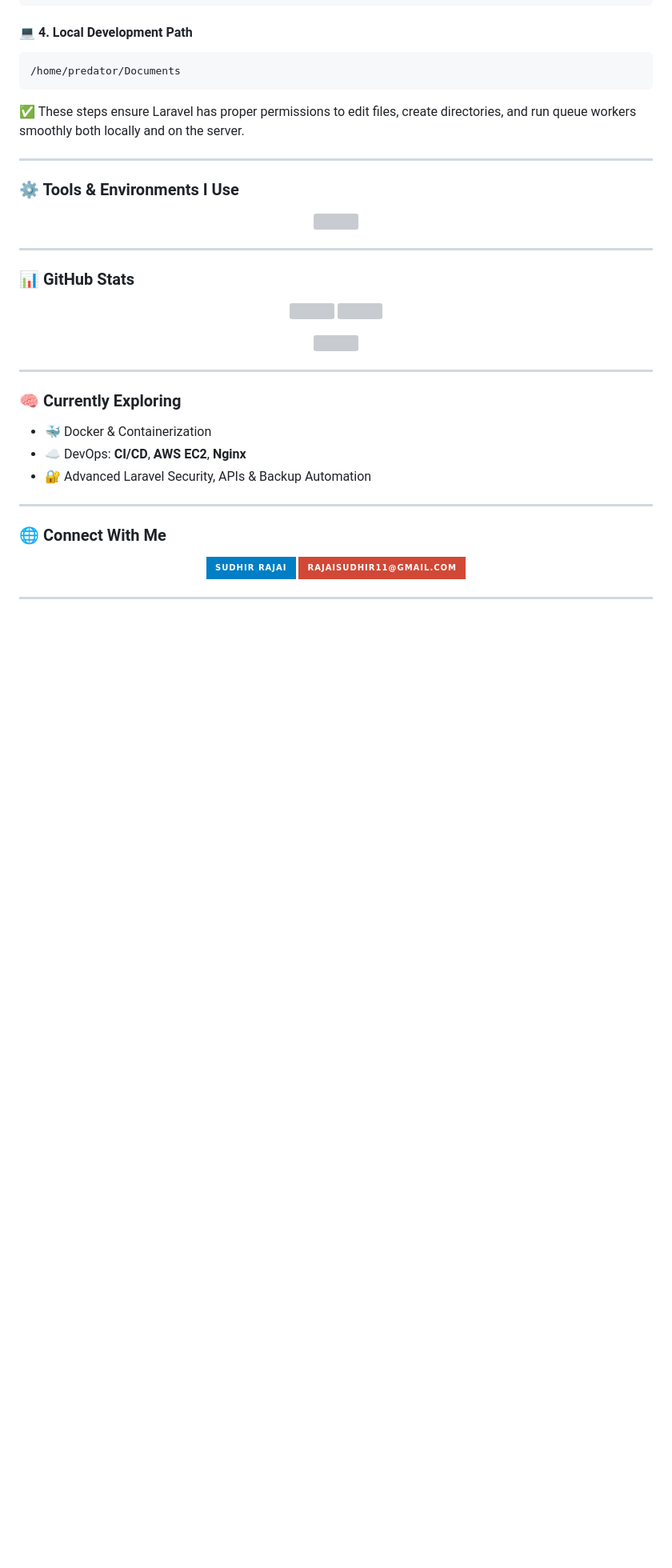
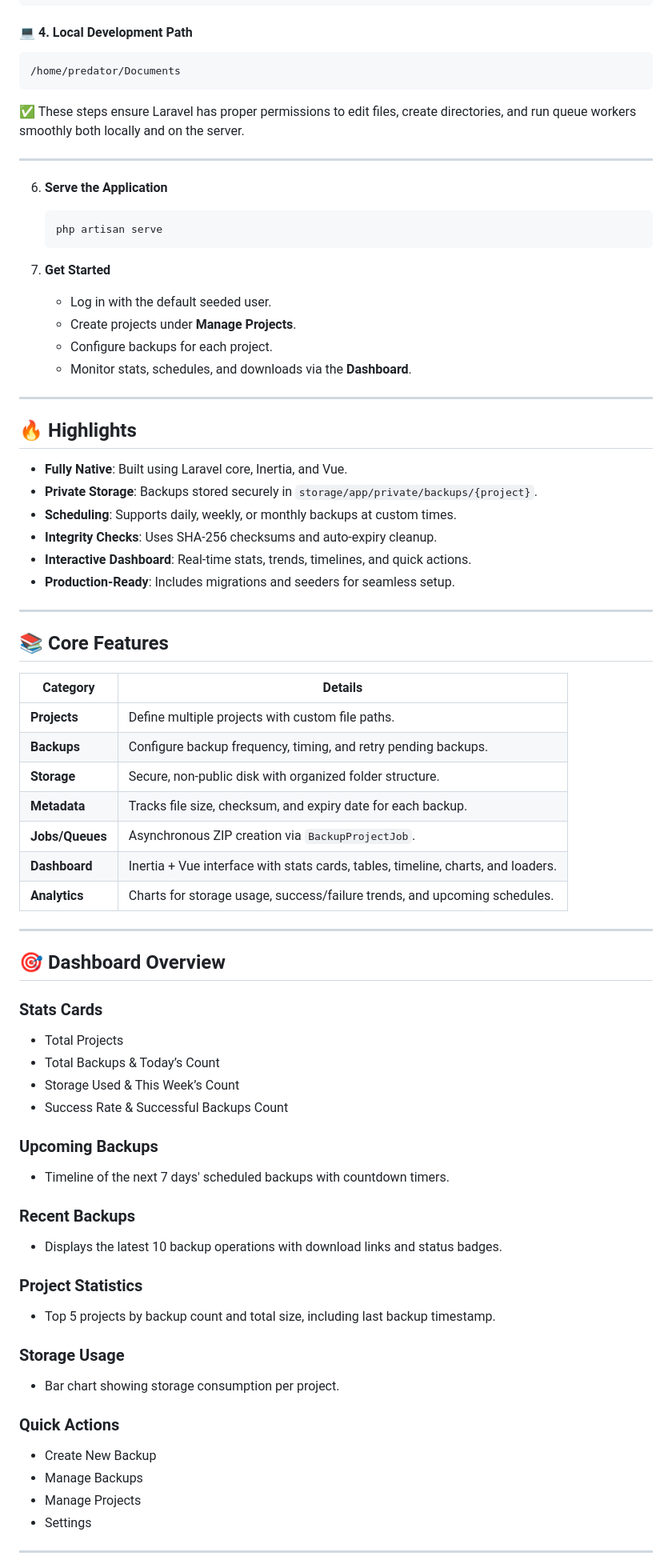
Before and after one commit to RajaiSudhir/LaraSafe, a Markdown page: README.md, the part around one of its changes. Shown at 80% size. GitHub-like rendering; badges without logos; blank space fills up the shorter version; grey boxes are pictures that could not be loaded.

````diff
--- a/README.md
+++ b/README.md
@@ -172,45 +89,77 @@ sudo chmod -R u+rwX /var/www
 
 ---
 
-### ⚙️ Tools & Environments I Use
+6. **Serve the Application**
 
-<p align="center">
-  <img src="https://skillicons.dev/icons?i=vscode,postman,git,linux,figma,notion,vercel,php,laravel,docker,aws&theme=light" />
-</p>
+   ```bash
+   php artisan serve
+   ```
+
+7. **Get Started**
+
+   * Log in with the default seeded user.
+   * Create projects under **Manage Projects**.
+   * Configure backups for each project.
+   * Monitor stats, schedules, and downloads via the **Dashboard**.
 
 ---
 
-### 📊 GitHub Stats
+## 🔥 Highlights
 
-<p align="center">
-  <img src="https://github-readme-stats.vercel.app/api?username=sudhirrajai&show_icons=true&theme=tokyonight&hide_border=true" height="150px" />
-  <img src="https://github-readme-streak-stats.herokuapp.com?user=sudhirrajai&theme=tokyonight&hide_border=true" height="150px" />
-</p>
-
-<p align="center">
-  <img src="https://github-readme-activity-graph.vercel.app/graph?username=sudhirrajai&theme=react-dark&hide_border=true&area=true" />
-</p>
+* **Fully Native**: Built using Laravel core, Inertia, and Vue.
+* **Private Storage**: Backups stored securely in `storage/app/private/backups/{project}`.
+* **Scheduling**: Supports daily, weekly, or monthly backups at custom times.
+* **Integrity Checks**: Uses SHA-256 checksums and auto-expiry cleanup.
+* **Interactive Dashboard**: Real-time stats, trends, timelines, and quick actions.
+* **Production-Ready**: Includes migrations and seeders for seamless setup.
 
 ---
 
-### 🧠 Currently Exploring
+## 📚 Core Features
 
-* 🐳 Docker & Containerization
-* ☁️ DevOps: **CI/CD**, **AWS EC2**, **Nginx**
-* 🔐 Advanced Laravel Security, APIs & Backup Automation
+| **Category**    | **Details**                                                                      |
+| --------------- | -------------------------------------------------------------------------------- |
+| **Projects**    | Define multiple projects with custom file paths.                                 |
+| **Backups**     | Configure backup frequency, timing, and retry pending backups.                   |
+| **Storage**     | Secure, non-public disk with organized folder structure.                         |
+| **Metadata**    | Tracks file size, checksum, and expiry date for each backup.                     |
+| **Jobs/Queues** | Asynchronous ZIP creation via `BackupProjectJob`.                                |
+| **Dashboard**   | Inertia + Vue interface with stats cards, tables, timeline, charts, and loaders. |
+| **Analytics**   | Charts for storage usage, success/failure trends, and upcoming schedules.        |
 
 ---
 
-### 🌐 Connect With Me
+## 🎯 Dashboard Overview
 
-<p align="center">
-  <a href="https://www.linkedin.com/in/sudhir-rajai-52796a214/">
-    <img src="https://img.shields.io/badge/-Sudhir%20Rajai-blue?style=for-the-badge&logo=Linkedin&logoColor=white" />
-  </a>
-  <a href="mailto:rajaisudhir11@gmail.com">
-    <img src="https://img.shields.io/badge/-rajaisudhir11@gmail.com-D14836?style=for-the-badge&logo=gmail&logoColor=white" />
-  </a>
-</p>
+### Stats Cards
+
+* Total Projects
+* Total Backups & Today’s Count
+* Storage Used & This Week’s Count
+* Success Rate & Successful Backups Count
+
+### Upcoming Backups
+
+* Timeline of the next 7 days' scheduled backups with countdown timers.
+
+### Recent Backups
+
+* Displays the latest 10 backup operations with download links and status badges.
+
+### Project Statistics
+
+* Top 5 projects by backup count and total size, including last backup timestamp.
+
+### Storage Usage
+
+* Bar chart showing storage consumption per project.
+
+### Quick Actions
+
+* Create New Backup
+* Manage Backups
+* Manage Projects
+* Settings
 
 ---
 
````
Also changed, not shown: other parts of README.md (+85 -117 lines).
